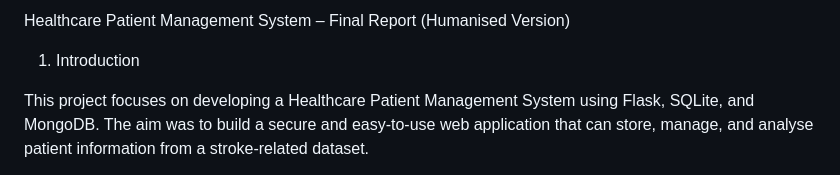
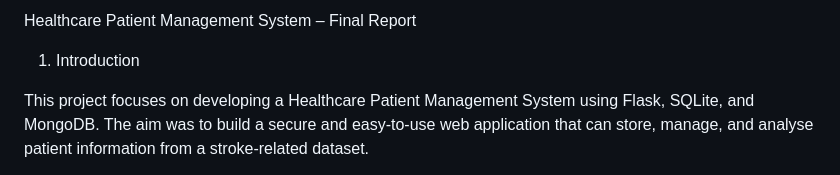
Before and after one commit to CS-LTU/com7033-assignment-2415337, a Markdown page: README.md, the part around the change. GitHub-like rendering.

```diff
--- a/README.md
+++ b/README.md
@@ -1,4 +1,4 @@
-Healthcare Patient Management System – Final Report (Humanised Version)
+Healthcare Patient Management System – Final Report
 1. Introduction
 
 This project focuses on developing a Healthcare Patient Management System using Flask, SQLite, and MongoDB. The aim was to build a secure and easy-to-use web application that can store, manage, and analyse patient information from a stroke-related dataset.
```
